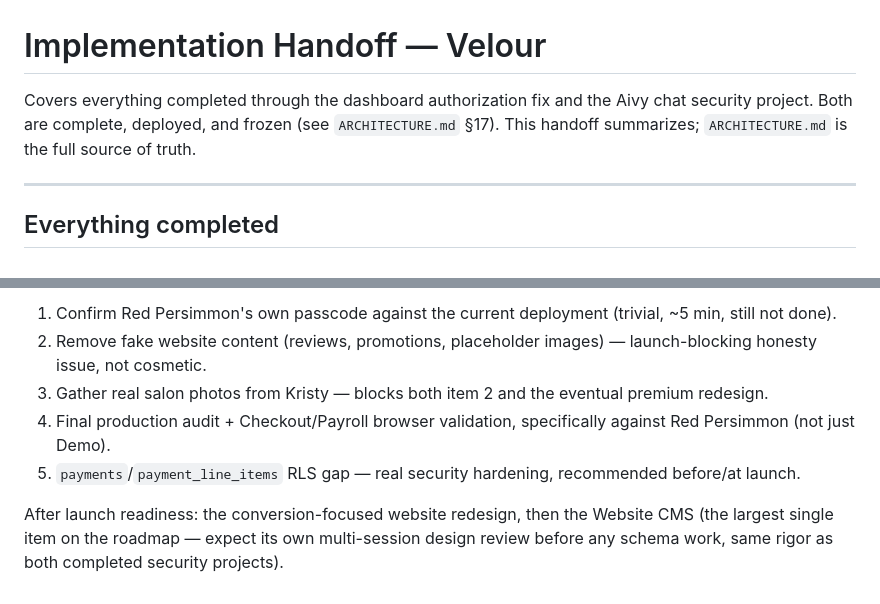
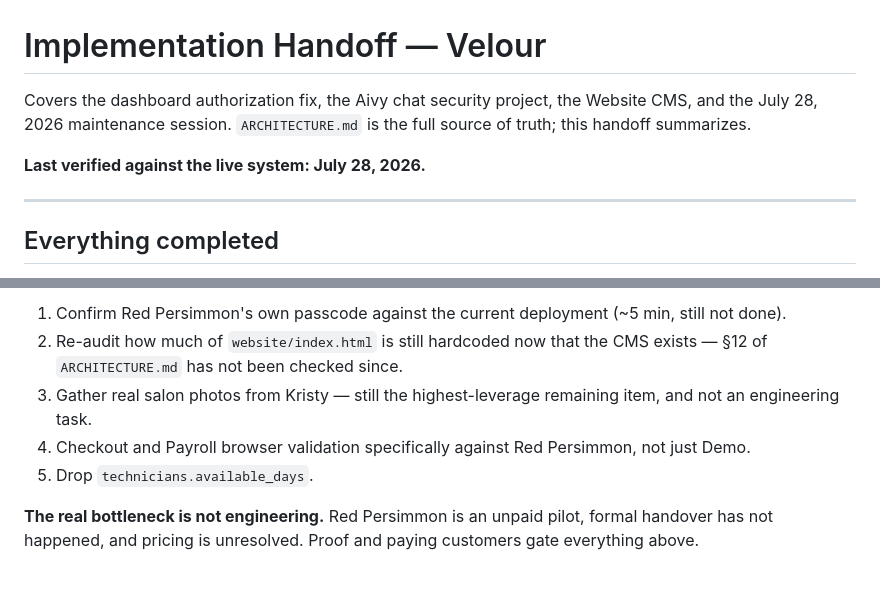
Before and after one commit to saikumar761997/velour, a Markdown page: docs/IMPLEMENTATION_HANDOFF.md, 2 parts joined by grey strips. Rendered like a GitHub page.

```diff
--- a/docs/IMPLEMENTATION_HANDOFF.md
+++ b/docs/IMPLEMENTATION_HANDOFF.md
@@ -1,6 +1,8 @@
 # Implementation Handoff — Velour
 
-Covers everything completed through the dashboard authorization fix and the Aivy chat security project. Both are complete, deployed, and frozen (see `ARCHITECTURE.md` §17). This handoff summarizes; `ARCHITECTURE.md` is the full source of truth.
+Covers the dashboard authorization fix, the Aivy chat security project, the Website CMS, and the July 28, 2026 maintenance session. `ARCHITECTURE.md` is the full source of truth; this handoff summarizes.
+
+**Last verified against the live system: July 28, 2026.**
 
 ---
 
@@ -65,8 +108,8 @@ See `NEXT_PROJECT_ROADMAP.md` for the full, ordered list with complexity/depende
 
-1. Confirm Red Persimmon's own passcode against the current deployment (trivial, ~5 min, still not done).
-2. Remove fake website content (reviews, promotions, placeholder images) — launch-blocking honesty issue, not cosmetic.
-3. Gather real salon photos from Kristy — blocks both item 2 and the eventual premium redesign.
-4. Final production audit + Checkout/Payroll browser validation, specifically against Red Persimmon (not just Demo).
-5. `payments`/`payment_line_items` RLS gap — real security hardening, recommended before/at launch.
+1. Confirm Red Persimmon's own passcode against the current deployment (~5 min, still not done).
+2. Re-audit how much of `website/index.html` is still hardcoded now that the CMS exists — §12 of `ARCHITECTURE.md` has not been checked since.
+3. Gather real salon photos from Kristy — still the highest-leverage remaining item, and not an engineering task.
+4. Checkout and Payroll browser validation specifically against Red Persimmon, not just Demo.
+5. Drop `technicians.available_days`.
 
-After launch readiness: the conversion-focused website redesign, then the Website CMS (the largest single item on the roadmap — expect its own multi-session design review before any schema work, same rigor as both completed security projects).
+**The real bottleneck is not engineering.** Red Persimmon is an unpaid pilot, formal handover has not happened, and pricing is unresolved. Proof and paying customers gate everything above.
```
Also changed, not shown: other parts of docs/IMPLEMENTATION_HANDOFF.md (+66 -25 lines).
